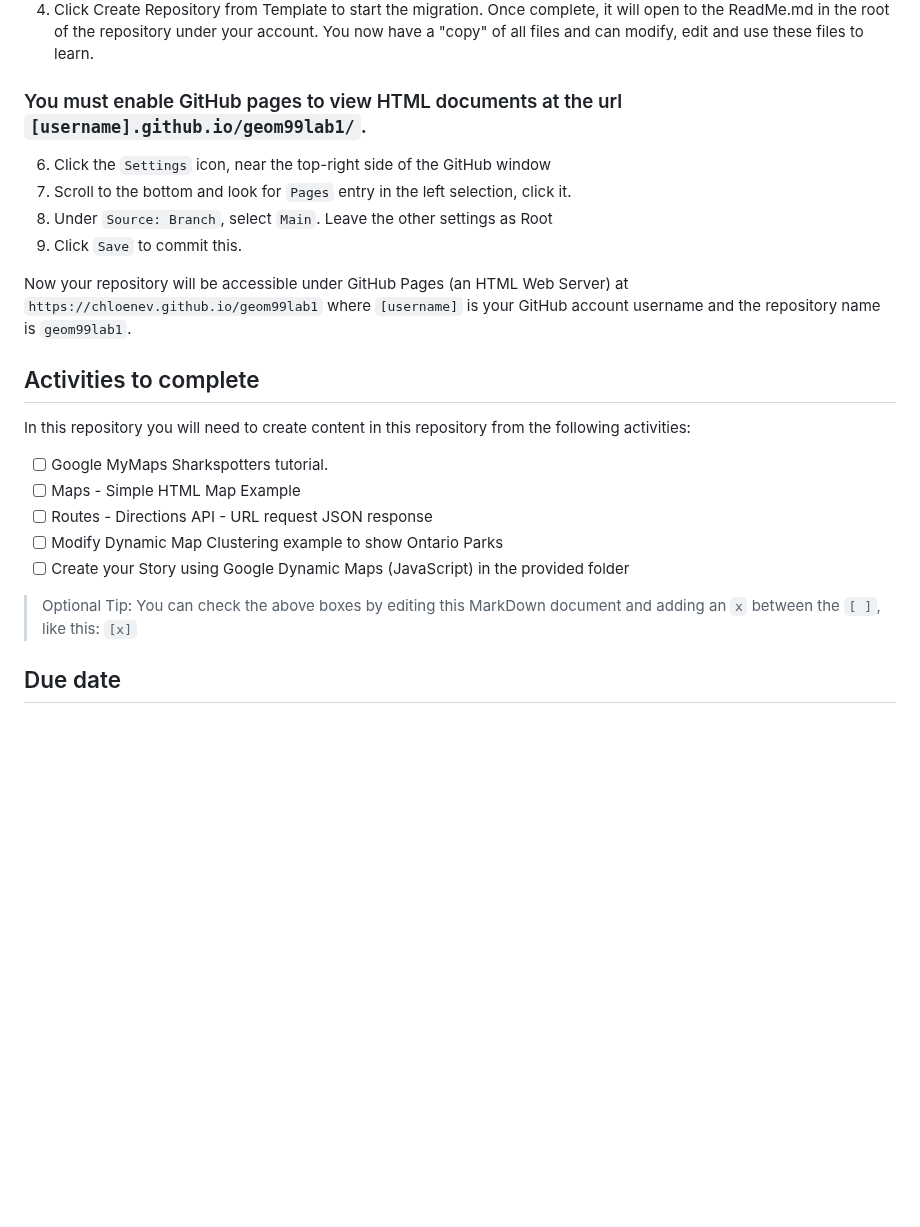
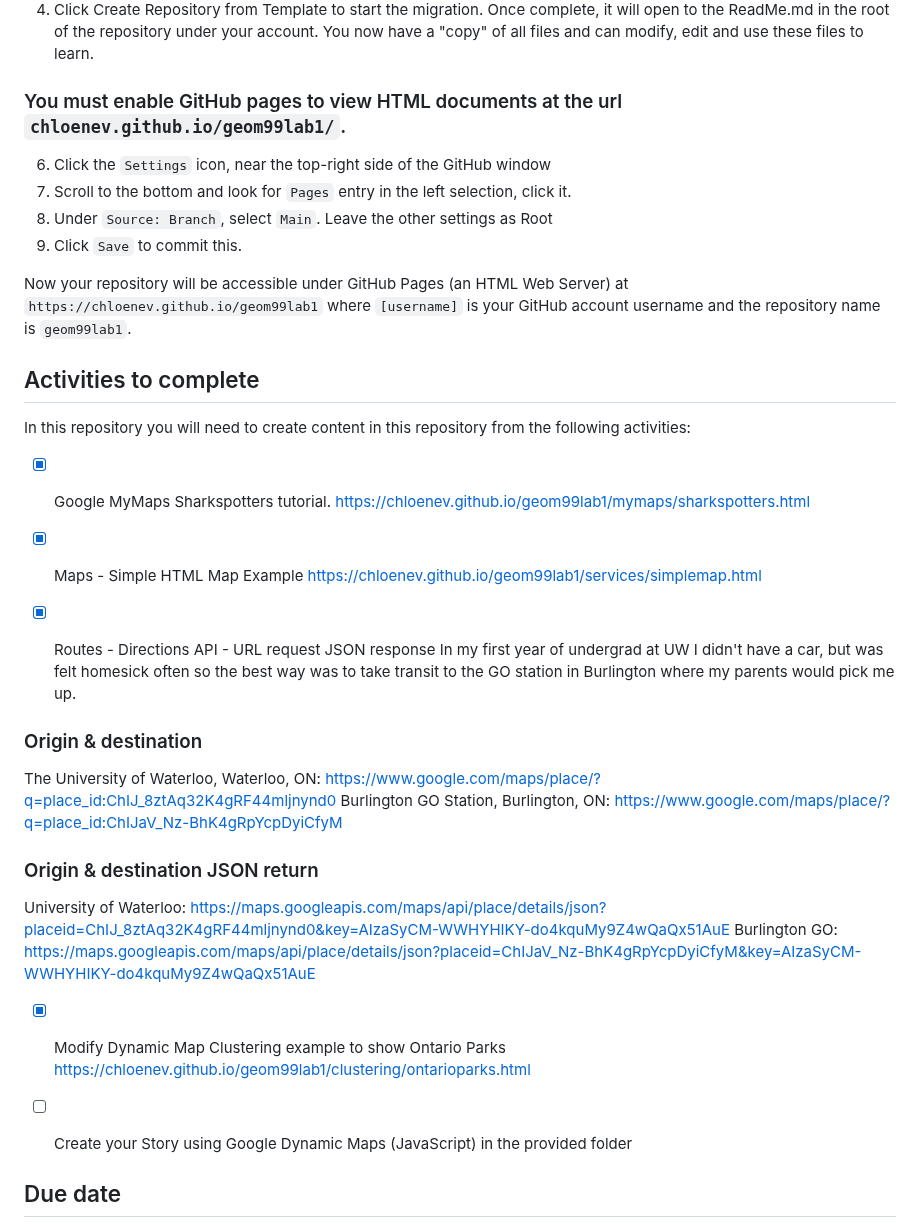
Before and after one commit to chloenev/geom99lab1, a Markdown page: README.md, the part around the change. GitHub-like rendering; blank space fills up the shorter version.

```diff
--- a/README.md
+++ b/README.md
@@ -15,7 +15,7 @@ First step is to deploy the template into your own account.
 3. Make the repository Public.
 4. Click Create Repository from Template to start the migration. Once complete, it will open to the ReadMe.md in the root of the repository under your account. You now have a "copy" of all files and can modify, edit and use these files to learn.
 
-### You must enable GitHub pages to view HTML documents at the url `[username].github.io/geom99lab1/`.
+### You must enable GitHub pages to view HTML documents at the url `chloenev.github.io/geom99lab1/`.
 
 6. Click the `Settings` icon, near the top-right side of the GitHub window
 7. Scroll to the bottom and look for `Pages` entry in the left selection, click it.
@@ -28,13 +28,28 @@ Now your repository will be accessible under GitHub Pages (an HTML Web Server) a
 
 In this repository you will need to create content in this repository from the following activities:
 
-- [ ] Google MyMaps Sharkspotters tutorial.
-- [ ] Maps - Simple HTML Map Example
-- [ ] Routes - Directions API - URL request JSON response
-- [ ] Modify Dynamic Map Clustering example to show Ontario Parks
+- [x] Google MyMaps Sharkspotters tutorial.
+https://chloenev.github.io/geom99lab1/mymaps/sharkspotters.html
+
+- [x] Maps - Simple HTML Map Example
+https://chloenev.github.io/geom99lab1/services/simplemap.html
+
+- [x] Routes - Directions API - URL request JSON response
+In my first year of undergrad at UW I didn't have a car, but was felt homesick often so the best way was to take transit to the GO station in Burlington where my parents would pick me up.
+
+### Origin & destination
+The University of Waterloo, Waterloo, ON: https://www.google.com/maps/place/?q=place_id:ChIJ_8ztAq32K4gRF44mljnynd0
+Burlington GO Station, Burlington, ON: https://www.google.com/maps/place/?q=place_id:ChIJaV_Nz-BhK4gRpYcpDyiCfyM
+
+### Origin & destination JSON return
+University of Waterloo: https://maps.googleapis.com/maps/api/place/details/json?placeid=ChIJ_8ztAq32K4gRF44mljnynd0&key=AIzaSyCM-WWHYHIKY-do4kquMy9Z4wQaQx51AuE
+Burlington GO: https://maps.googleapis.com/maps/api/place/details/json?placeid=ChIJaV_Nz-BhK4gRpYcpDyiCfyM&key=AIzaSyCM-WWHYHIKY-do4kquMy9Z4wQaQx51AuE
+
+- [x] Modify Dynamic Map Clustering example to show Ontario Parks
+https://chloenev.github.io/geom99lab1/clustering/ontarioparks.html
+
 - [ ] Create your Story using Google Dynamic Maps (JavaScript) in the provided folder
 
-> Optional Tip: You can check the above boxes by editing this MarkDown document and adding an `x` between the `[ ]`, like this: `[x]`
 
 ## Due date
 
```
